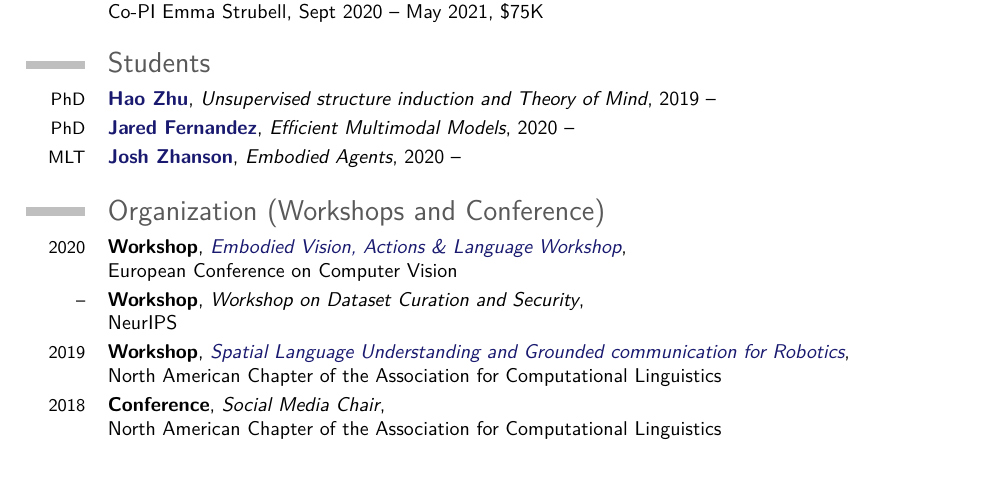
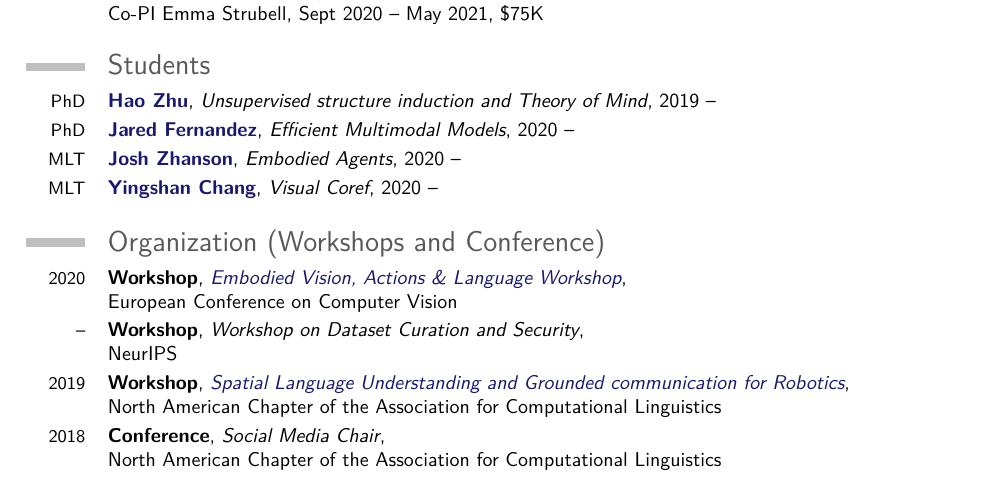
Before and after one commit to ybisk/ybisk.github.io, a LaTeX CV (CV/CV.tex): part of page 3 of 5, cut so that both start at the same text. Compiled offline with pdfLaTeX.

Commit message:
yingshan

```diff
--- a/CV/CV.tex
+++ b/CV/CV.tex
@@ -209,7 +209,7 @@ Information Sciences Institute, University of Southern California \hfill w/ Dani
 \cventry{PhD}{\href{http://www.zhuhao.me}{Hao Zhu}}{Unsupervised structure induction and Theory of Mind}{2019 --}{}{}
 \cventry{PhD}{\href{https://www.jaredfern.com/}{Jared Fernandez}}{Efficient Multimodal Models}{2020 --}{}{}
 \cventry{MLT}{\href{http://jzhanson.com/}{Josh Zhanson}}{Embodied Agents}{2020 --}{}{}
-%\cventry{MLT}{\href{http://ychangad.student.ust.hk/}{Yingshan Chang}}{Visual Coref}{2020 --}{}{}
+\cventry{MLT}{\href{http://ychangad.student.ust.hk/}{Yingshan Chang}}{Visual Coref}{2020 --}{}{}
 
 \section{Organization (Workshops and Conference)}
 \cventry{2020}{Workshop}{\href{http://askforalfred.com/EVAL}{Embodied Vision, Actions \& Language Workshop}}{\newline European Conference on Computer Vision}{}{}
```
Also changed, not shown: CV/CV.pdf.
